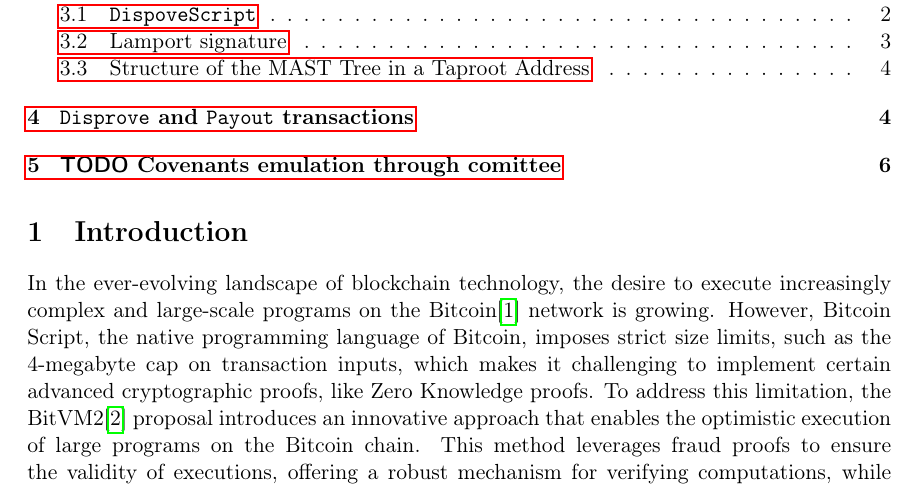
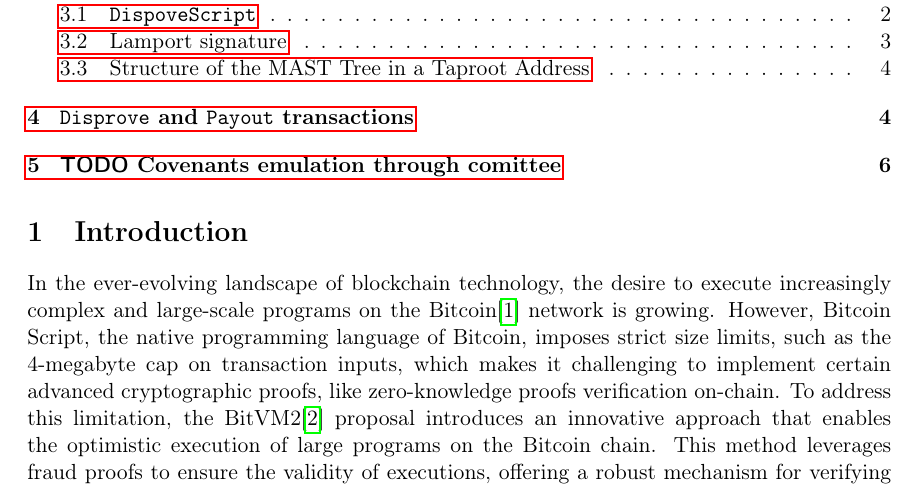
Before and after one commit to distributed-lab/bitvm2-splitter, a LaTeX paper (docs/recap/bitvm2_fast_recap.tex): part of page 1 of 6, cut so that both start at the same text. Compiled offline with pdfLaTeX.

Commit message:
Fix instroduction

```diff
--- a/docs/recap/bitvm2_fast_recap.tex
+++ b/docs/recap/bitvm2_fast_recap.tex
@@ -57,9 +57,9 @@
 Script, the native programming language of Bitcoin, imposes strict
 size limits, such as the 4-megabyte cap on transaction inputs, which
 makes it challenging to implement certain advanced cryptographic
-proofs, like Zero Knowledge proofs. To address this limitation, the
-BitVM2\autocite{bitvm2} proposal introduces an innovative approach
-that enables the optimistic execution of large programs on the Bitcoin
-chain. This method leverages fraud proofs to ensure the validity of
-executions, offering a robust mechanism for verifying computations,
-while providing a fail-safe against incorrect or malicious
+proofs, like zero-knowledge proofs verification on-chain. To address
+this limitation, the BitVM2\autocite{bitvm2} proposal introduces an
+innovative approach that enables the optimistic execution of large
+programs on the Bitcoin chain. This method leverages fraud proofs to
+ensure the validity of executions, offering a robust mechanism for
+verifying computations, while providing a fail-safe against incorrect
```
Also changed, not shown: docs/recap/bitvm2_fast_recap.tex (6 more changed lines).
